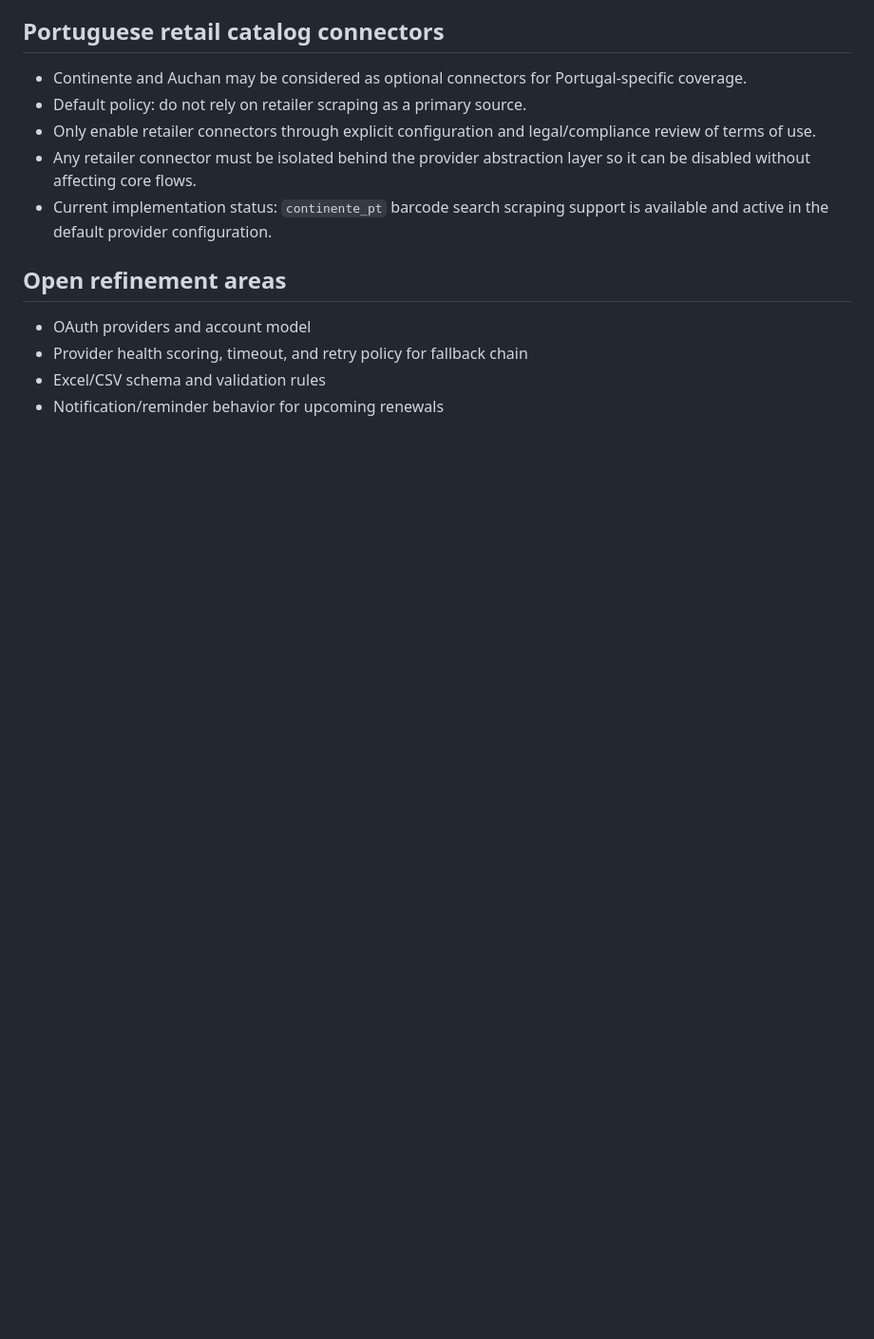
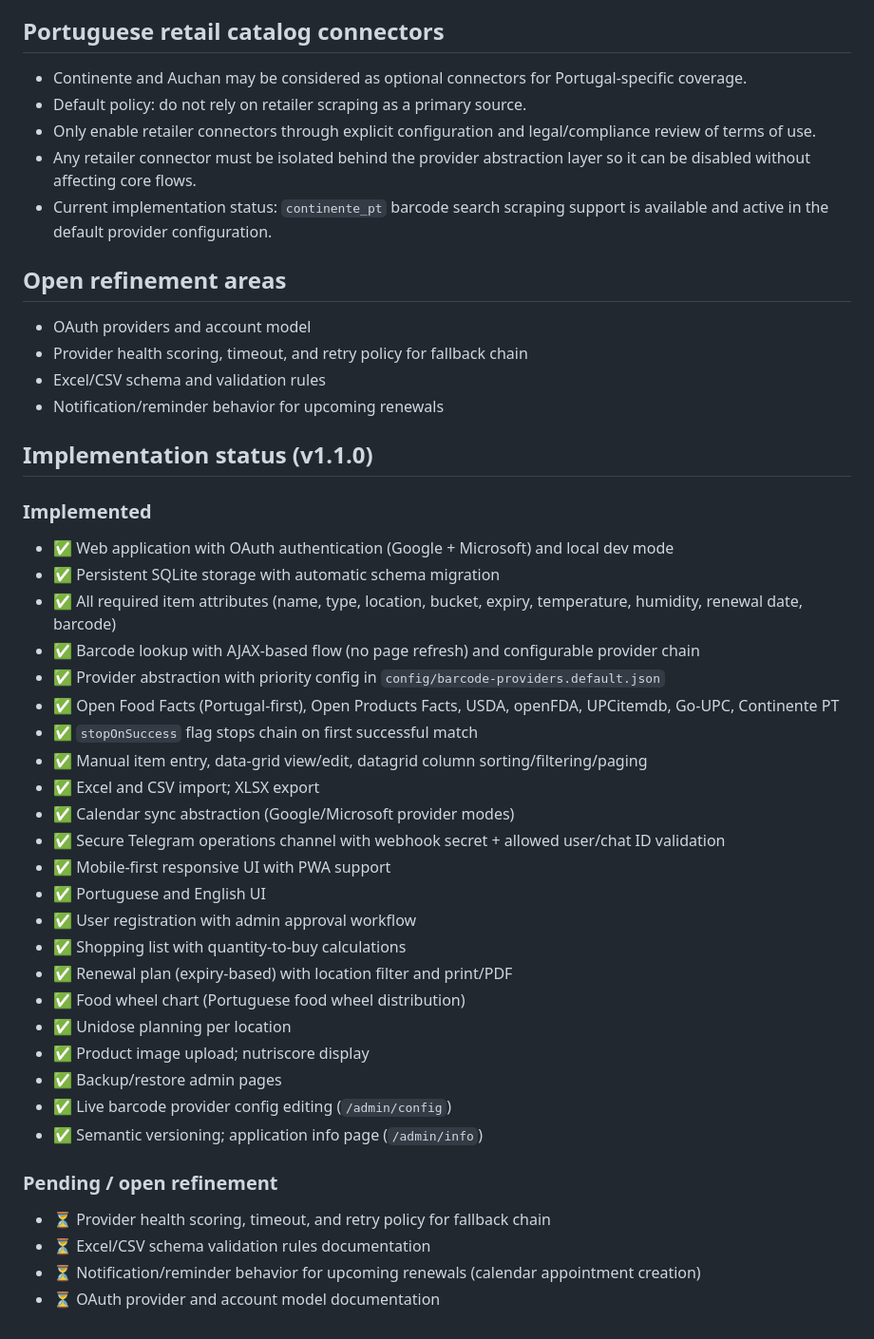
Before and after one commit to ruimcoder/stockmgr, a Markdown page: .github/project-requirements.md, the part around the change. Shown at 95% size. GitHub-like rendering; blank space fills up the shorter version.

```diff
--- a/.github/project-requirements.md
+++ b/.github/project-requirements.md
@@ -103,3 +103,35 @@ The application must ship with this default provider order:
 - Provider health scoring, timeout, and retry policy for fallback chain
 - Excel/CSV schema and validation rules
 - Notification/reminder behavior for upcoming renewals
+
+## Implementation status (v1.1.0)
+
+### Implemented
+- ✅ Web application with OAuth authentication (Google + Microsoft) and local dev mode
+- ✅ Persistent SQLite storage with automatic schema migration
+- ✅ All required item attributes (name, type, location, bucket, expiry, temperature, humidity, renewal date, barcode)
+- ✅ Barcode lookup with AJAX-based flow (no page refresh) and configurable provider chain
+- ✅ Provider abstraction with priority config in `config/barcode-providers.default.json`
+- ✅ Open Food Facts (Portugal-first), Open Products Facts, USDA, openFDA, UPCitemdb, Go-UPC, Continente PT
+- ✅ `stopOnSuccess` flag stops chain on first successful match
+- ✅ Manual item entry, data-grid view/edit, datagrid column sorting/filtering/paging
+- ✅ Excel and CSV import; XLSX export
+- ✅ Calendar sync abstraction (Google/Microsoft provider modes)
+- ✅ Secure Telegram operations channel with webhook secret + allowed user/chat ID validation
+- ✅ Mobile-first responsive UI with PWA support
+- ✅ Portuguese and English UI
+- ✅ User registration with admin approval workflow
+- ✅ Shopping list with quantity-to-buy calculations
+- ✅ Renewal plan (expiry-based) with location filter and print/PDF
+- ✅ Food wheel chart (Portuguese food wheel distribution)
+- ✅ Unidose planning per location
+- ✅ Product image upload; nutriscore display
+- ✅ Backup/restore admin pages
+- ✅ Live barcode provider config editing (`/admin/config`)
+- ✅ Semantic versioning; application info page (`/admin/info`)
+
+### Pending / open refinement
+- ⏳ Provider health scoring, timeout, and retry policy for fallback chain
+- ⏳ Excel/CSV schema validation rules documentation
+- ⏳ Notification/reminder behavior for upcoming renewals (calendar appointment creation)
+- ⏳ OAuth provider and account model documentation
```
Also changed, not shown: CHANGELOG.md (added, +55 -0 lines), README.md (+12 -1 lines).
